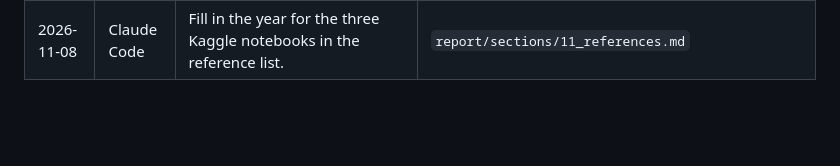
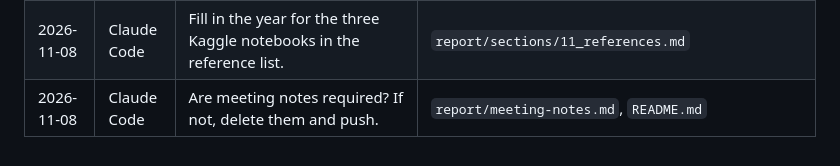
Before and after one commit to johnha912/amazon-clothing-material, a Markdown page: ai-prompts.md, the part around the change. Rendered like a GitHub page; blank space fills up the shorter version.

```diff
--- a/ai-prompts.md
+++ b/ai-prompts.md
@@ -40,3 +40,4 @@ Every prompt sent to any AI tool for this project, in the order used. The report
 | 2026-11-08 | Claude Code | Work these sources into the Method and Analysis sections. | `report/sections/05_methods.md`, `report/sections/08_analysis.md` |
 | 2026-11-08 | Claude Code | Merge the per-section reference lists into one shared list. | `report/sections/11_references.md`, `05_methods.md`, `08_analysis.md`, `related_work.md` |
 | 2026-11-08 | Claude Code | Fill in the year for the three Kaggle notebooks in the reference list. | `report/sections/11_references.md` |
+| 2026-11-08 | Claude Code | Are meeting notes required? If not, delete them and push. | `report/meeting-notes.md`, `README.md` |
```
Also changed, not shown: README.md (+1 -1 lines), report/meeting-notes.md (deleted, +0 -30 lines).
